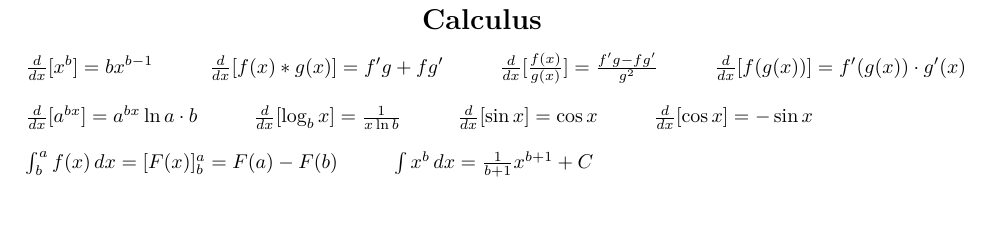
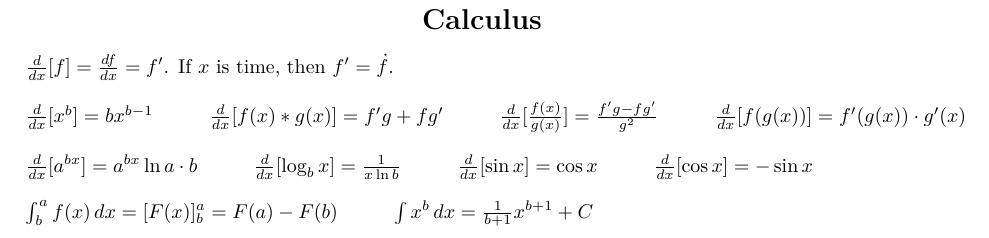
Before and after one commit to epw/college, a LaTeX document (college.tex, which reads calculus.tex): part of page 2 of 4, cut so that both start at the same text, the shorter picture padded with empty space. Compiled offline with XeLaTeX.

Commit message:
Added a bit of calc

```diff
--- a/calculus.tex
+++ b/calculus.tex
@@ -1,6 +1,11 @@
 \begin{center}\section{Calculus}\end{center}
 
 \newcommand{\DERIVATIVE}{\frac{d}{dx}}
+
+$ \DERIVATIVE[f] = \frac{df}{dx} = f' $. If $x$ is time, then $ f' =
+\dot{f} $.
+
+\vspace{1em}
 
 $ \DERIVATIVE[x^b] = bx^{b-1} $
 \hspace{5ex}
```
Also changed, not shown: college.pdf.
